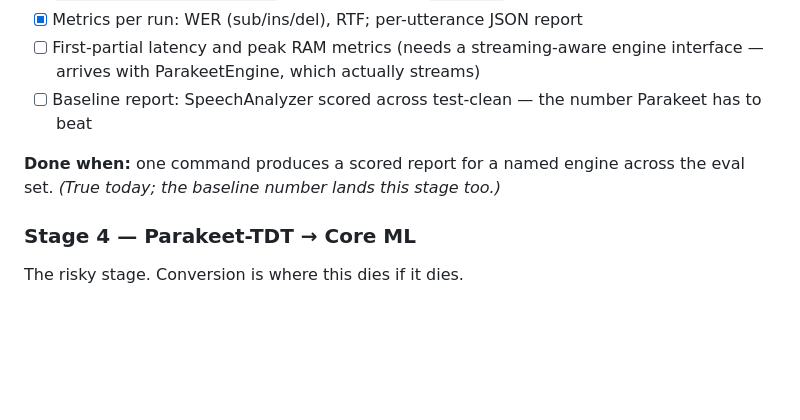
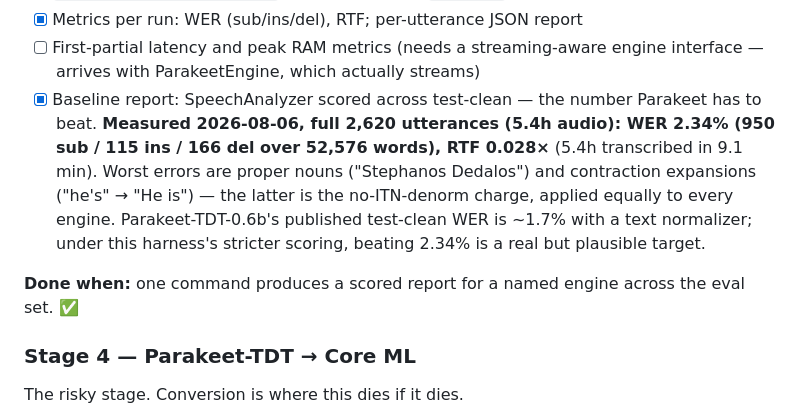
Before and after one commit to spitfiresb/mimi, a Markdown page: ROADMAP.md, the part around the change. Rendered like a GitHub page; blank space fills up the shorter version.

Commit message:
Record the baseline: SpeechTranscriber at 2.34% WER, 0.028x RTF
Full test-clean, 2,620 utterances, 5.4h of audio in 9.1 minutes. This is
the number ParakeetEngine has to beat, under the same normalizer.

Co-Authored-By: Claude Fable 5 <noreply@anthropic.com>
Claude-Session: https://claude.ai/code/session_01Q8JeNbePmCBdsFbCZvUe9i

```diff
--- a/ROADMAP.md
+++ b/ROADMAP.md
@@ -141,11 +141,18 @@ a supplement (wishlist) rather than a prerequisite.
 - [x] Metrics per run: WER (sub/ins/del), RTF; per-utterance JSON report
 - [ ] First-partial latency and peak RAM metrics (needs a streaming-aware
       engine interface — arrives with ParakeetEngine, which actually streams)
-- [ ] Baseline report: SpeechAnalyzer scored across test-clean — the number
-      Parakeet has to beat
+- [x] Baseline report: SpeechAnalyzer scored across test-clean — the number
+      Parakeet has to beat. **Measured 2026-08-06, full 2,620 utterances
+      (5.4h audio): WER 2.34% (950 sub / 115 ins / 166 del over 52,576 words),
+      RTF 0.028×** (5.4h transcribed in 9.1 min). Worst errors are proper
+      nouns ("Stephanos Dedalos") and contraction expansions ("he's" → "He
+      is") — the latter is the no-ITN-denorm charge, applied equally to every
+      engine. Parakeet-TDT-0.6b's published test-clean WER is ~1.7% with a
+      text normalizer; under this harness's stricter scoring, beating 2.34%
+      is a real but plausible target.
 
 **Done when:** one command produces a scored report for a named engine across
-the eval set. *(True today; the baseline number lands this stage too.)*
+the eval set. ✅
 
 ### Stage 4 — Parakeet-TDT → Core ML
 
```
